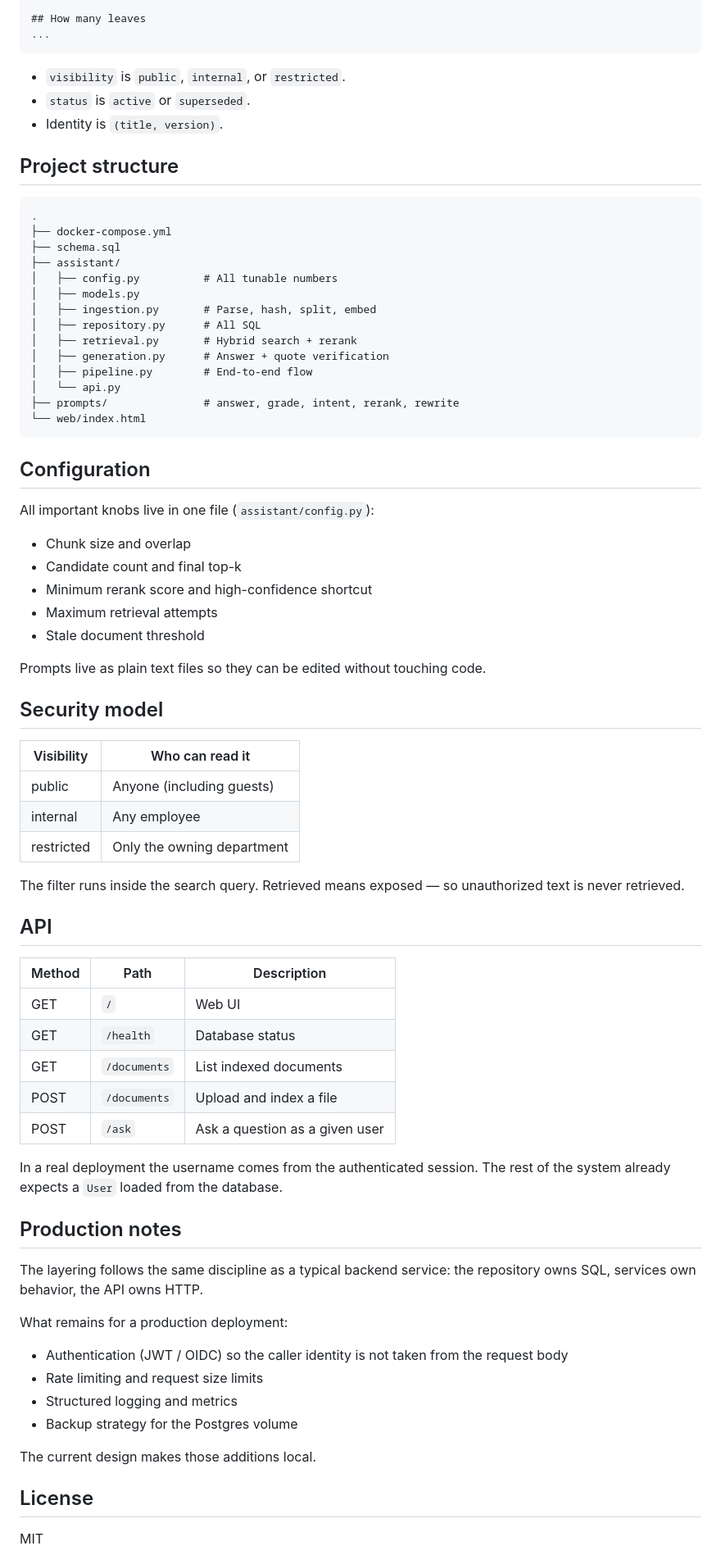
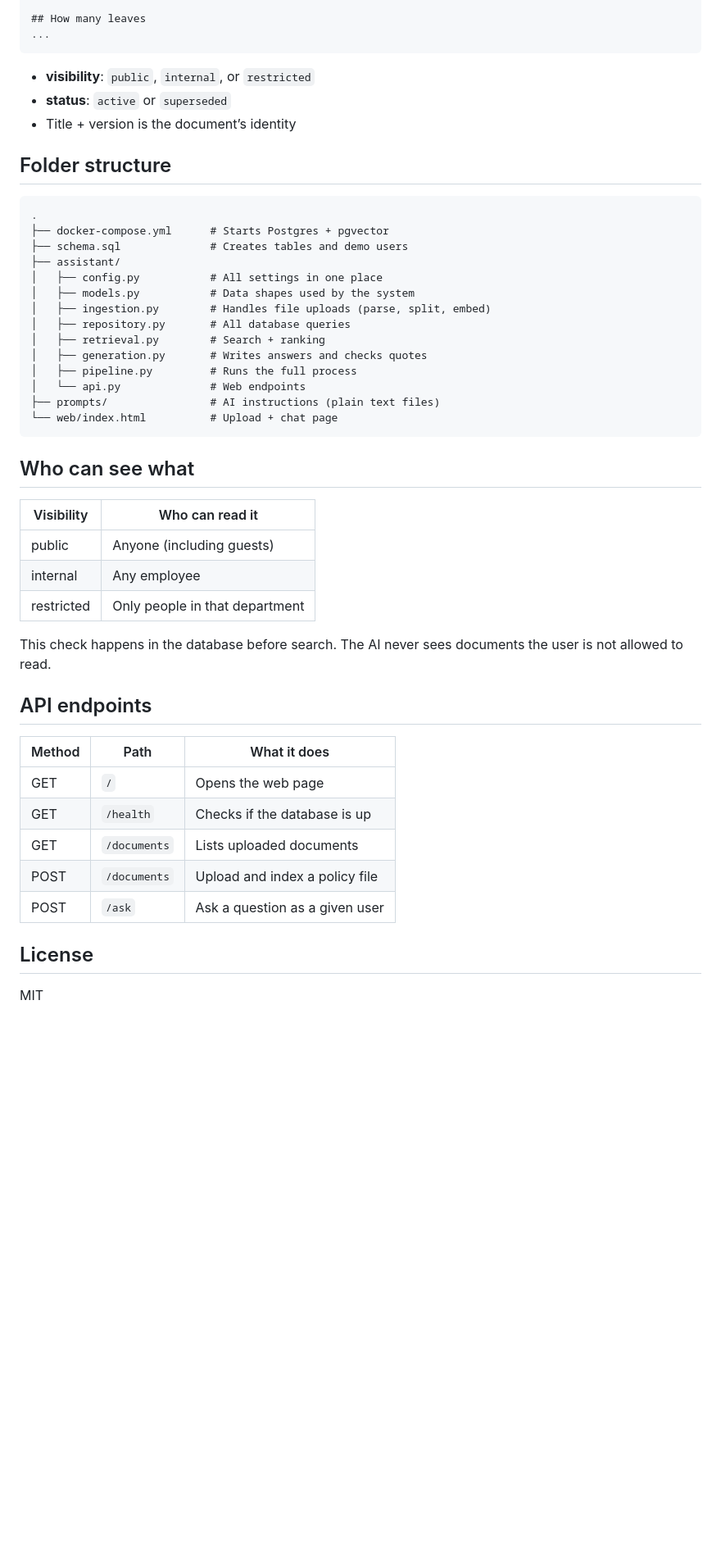
Before and after one commit to vrushabhsgit/Aegis, a Markdown page: README.md, the part around one of its changes. Shown at 82% size. Rendered like a GitHub page; blank space fills up the shorter version.

````diff
--- a/README.md
+++ b/README.md
@@ -103,75 +101,48 @@ updated: 2026-06-30
 ...
 ```
 
-- `visibility` is `public`, `internal`, or `restricted`.
-- `status` is `active` or `superseded`.
-- Identity is `(title, version)`.
+- **visibility**: `public`, `internal`, or `restricted`
+- **status**: `active` or `superseded`
+- Title + version is the document’s identity
 
-## Project structure
+## Folder structure
 
-```text
+```
 .
-├── docker-compose.yml
-├── schema.sql
+├── docker-compose.yml      # Starts Postgres + pgvector
+├── schema.sql              # Creates tables and demo users
 ├── assistant/
-│   ├── config.py          # All tunable numbers
-│   ├── models.py
-│   ├── ingestion.py       # Parse, hash, split, embed
-│   ├── repository.py      # All SQL
-│   ├── retrieval.py       # Hybrid search + rerank
-│   ├── generation.py      # Answer + quote verification
-│   ├── pipeline.py        # End-to-end flow
-│   └── api.py
-├── prompts/               # answer, grade, intent, rerank, rewrite
-└── web/index.html
+│   ├── config.py           # All settings in one place
+│   ├── models.py           # Data shapes used by the system
+│   ├── ingestion.py        # Handles file uploads (parse, split, embed)
+│   ├── repository.py       # All database queries
+│   ├── retrieval.py        # Search + ranking
+│   ├── generation.py       # Writes answers and checks quotes
+│   ├── pipeline.py         # Runs the full process
+│   └── api.py              # Web endpoints
+├── prompts/                # AI instructions (plain text files)
+└── web/index.html          # Upload + chat page
 ```
 
-## Configuration
+## Who can see what
 
-All important knobs live in one file (`assistant/config.py`):
+| Visibility   | Who can read it                |
+|--------------|--------------------------------|
+| public       | Anyone (including guests)      |
+| internal     | Any employee                   |
+| restricted   | Only people in that department |
 
-- Chunk size and overlap
-- Candidate count and final top-k
-- Minimum rerank score and high-confidence shortcut
-- Maximum retrieval attempts
-- Stale document threshold
+This check happens in the database before search. The AI never sees documents the user is not allowed to read.
 
-Prompts live as plain text files so they can be edited without touching code.
+## API endpoints
 
-## Security model
-
-| Visibility | Who can read it                         |
-| ---------- | --------------------------------------- |
-| public     | Anyone (including guests)               |
-| internal   | Any employee                            |
-| restricted | Only the owning department              |
-
-The filter runs inside the search query. Retrieved means exposed — so unauthorized text is never retrieved.
-
-## API
-
-| Method | Path          | Description                      |
-| ------ | ------------- | -------------------------------- |
-| GET    | `/`           | Web UI                           |
-| GET    | `/health`     | Database status                  |
-| GET    | `/documents`  | List indexed documents           |
-| POST   | `/documents`  | Upload and index a file          |
+| Method | Path          | What it does                     |
+|--------|---------------|----------------------------------|
+| GET    | `/`           | Opens the web page               |
+| GET    | `/health`     | Checks if the database is up     |
+| GET    | `/documents`  | Lists uploaded documents         |
+| POST   | `/documents`  | Upload and index a policy file   |
 | POST   | `/ask`        | Ask a question as a given user   |
-
-In a real deployment the username comes from the authenticated session. The rest of the system already expects a `User` loaded from the database.
-
-## Production notes
-
-The layering follows the same discipline as a typical backend service: the repository owns SQL, services own behavior, the API owns HTTP.
-
-What remains for a production deployment:
-
-- Authentication (JWT / OIDC) so the caller identity is not taken from the request body
-- Rate limiting and request size limits
-- Structured logging and metrics
-- Backup strategy for the Postgres volume
-
-The current design makes those additions local.
 
 ## License
 
````
Also changed, not shown: other parts of README.md (+53 -55 lines).
